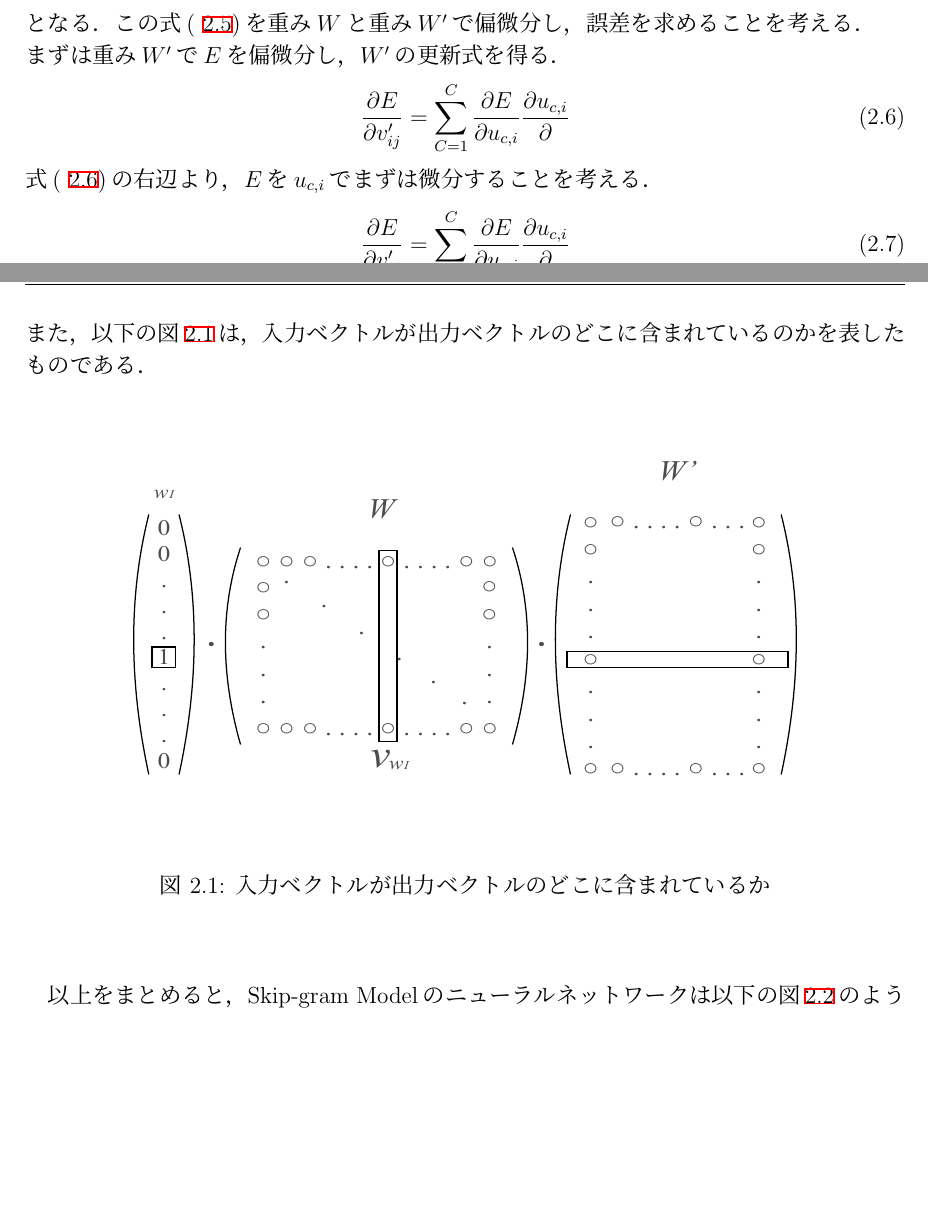
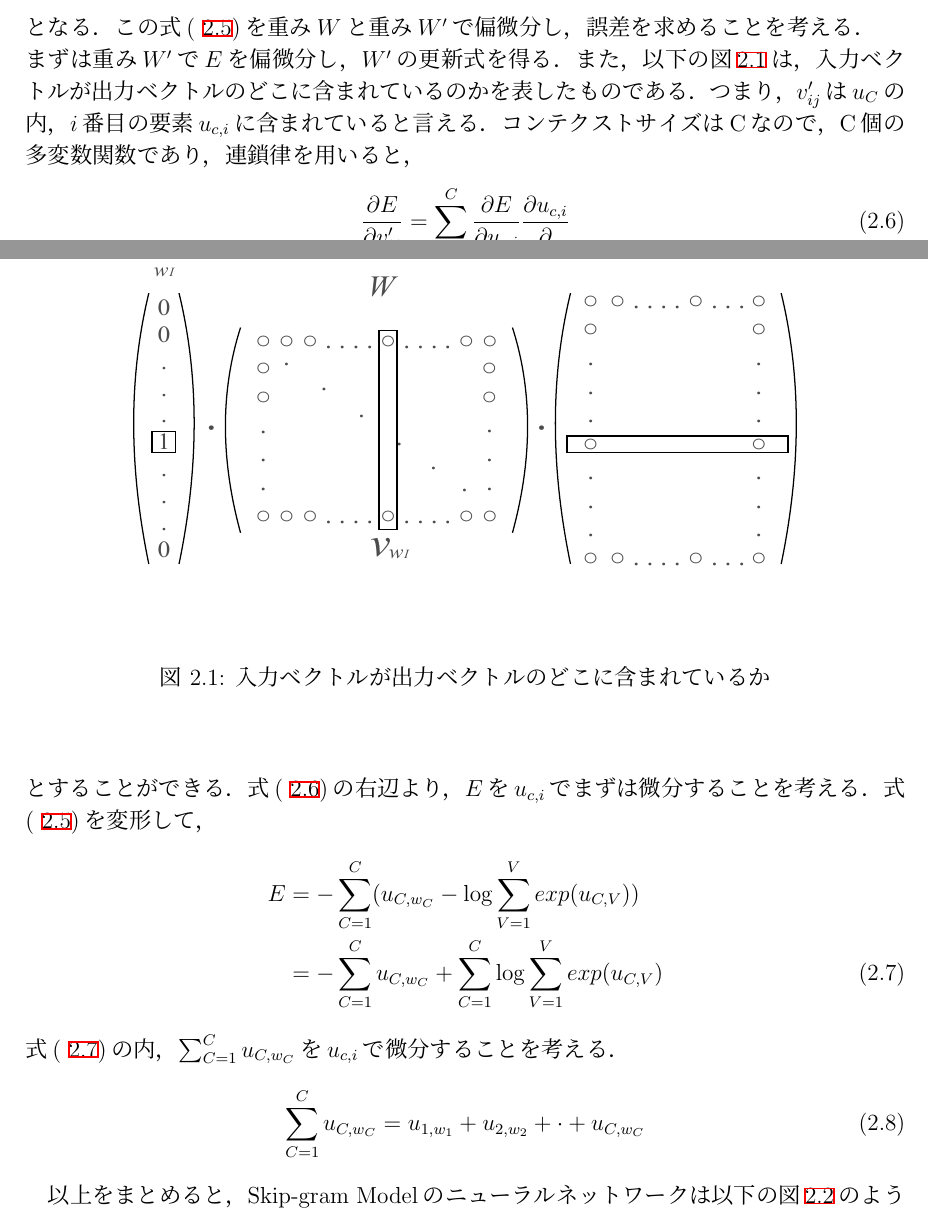
Before and after one commit to nadechin/newthesis, a LaTeX thesis (thesis.tex, which reads src/2_tech.tex): two parts of pages 18 and 19 of 39, joined at a grey line, cut so that both start at the same text, the shorter picture padded with empty space. Compiled offline with pLaTeX and dvipdfmx.

Commit message:
偏微分

```diff
--- a/src/2_tech.tex
+++ b/src/2_tech.tex
@@ -262,22 +262,29 @@ E &= - \log p(w_{1}，w_{2}，w_{3}， \ldots ，w_{C}|w_{I}) \nonumber \\
 \end{align}
 となる．この式(~\ref{eq:lastmokuteki})を重み$ W $と重み$ W^{\prime} $で偏微分し，誤差を求めることを考える．\\
 まずは重み$ W^{\prime} $で$ E $を偏微分し，$ W^{\prime} $の更新式を得る．
-\begin{align}
-\frac{\partial E}{\partial v^{\prime}_{ij}} = \sum_{C=1}^{C} \frac{\partial E}{\partial u_{c,i}} \frac{\partial u_{c,i}}{\partial } \label{eq:wprimeh}
-\end{align}
-式(~\ref{eq:wprimeh})の右辺より，$ E $を$ u_{c,i} $でまずは微分することを考える．
-\begin{align}
-\frac{\partial E}{\partial v^{\prime}_{ij}} = \sum_{C=1}^{C} \frac{\partial E}{\partial u_{c,i}} \frac{\partial u_{c,i}}{\partial } \label{eq:uprimeh}
-\end{align}
 また，以下の図\ref{fig:uc}は，入力ベクトルが出力ベクトルのどこに含まれているのかを表したものである．
 \begin{figure}[htbp]
 　\begin{center}
-   \includegraphics[width=130mm,height=72mm]{figures/uc.pdf}
+   \includegraphics[width=130mm,height=75mm]{figures/uc.pdf}
    \caption{入力ベクトルが出力ベクトルのどこに含まれているか}
    \label{fig:uc}
 　\end{center}
 \end{figure}
-
+つまり，$ v^{\prime}_{ij} $は$ u_{C} $の内，$ i $番目の要素$ u_{c,i} $に含まれていると言える．コンテクストサイズはCなので，C個の多変数関数であり，連鎖律を用いると，
+\begin{align}
+\frac{\partial E}{\partial v^{\prime}_{ij}} = \sum_{C=1}^{C} \frac{\partial E}{\partial u_{c,i}} \frac{\partial u_{c,i}}{\partial } \label{eq:wprimeh}
+\end{align}
+とすることができる．
+式(~\ref{eq:wprimeh})の右辺より，$ E $を$ u_{c,i} $でまずは微分することを考える．
+式(~\ref{eq:lastmokuteki})を変形して，
+\begin{align}
+E &= - \sum_{C=1}^{C}(u_{C,w_{C}} - \log \sum_{V=1}^{V} exp(u_{C,V})) \nonumber \\
+  &= - \sum_{C=1}^{C} u_{C,w_{C}} + \sum_{C=1}^{C} \log \sum_{V=1}^{V} exp(u_{C,V}) \label{eq:daiikkou}
+\end{align}
+式(~\ref{eq:daiikkou})の内，$ \sum_{C=1}^{C} u_{C,w_{C}} $を$ u_{c,i} $で微分することを考える．
+\begin{align}
+\sum_{C=1}^{C} u_{C,w_{C}} = u_{1,w_{1}} + u_{2,w_{2}} + \cdot + u_{C,w_{C}}
+\end{align}
 
 以上をまとめると，Skip-gram Modelのニューラルネットワークは以下の図\ref{fig:neuralnet}のようになる．
 \begin{figure}[htbp]
```
